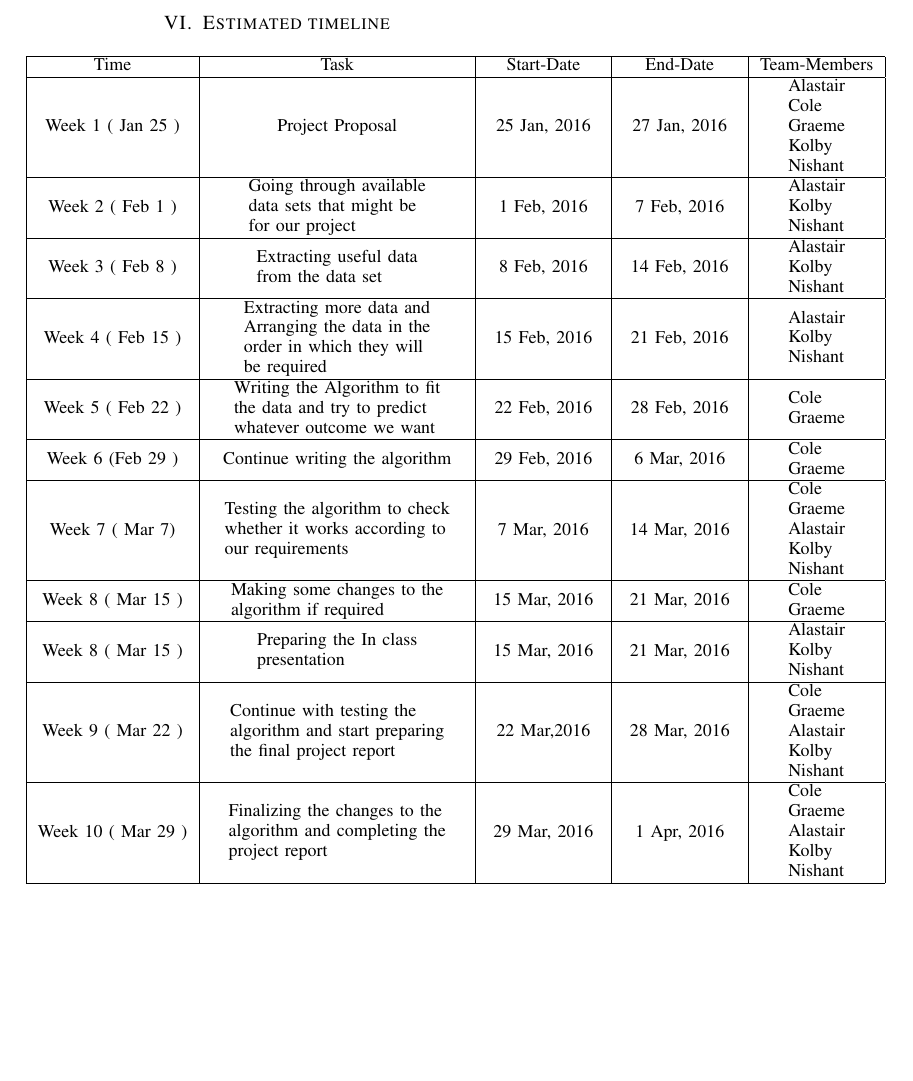
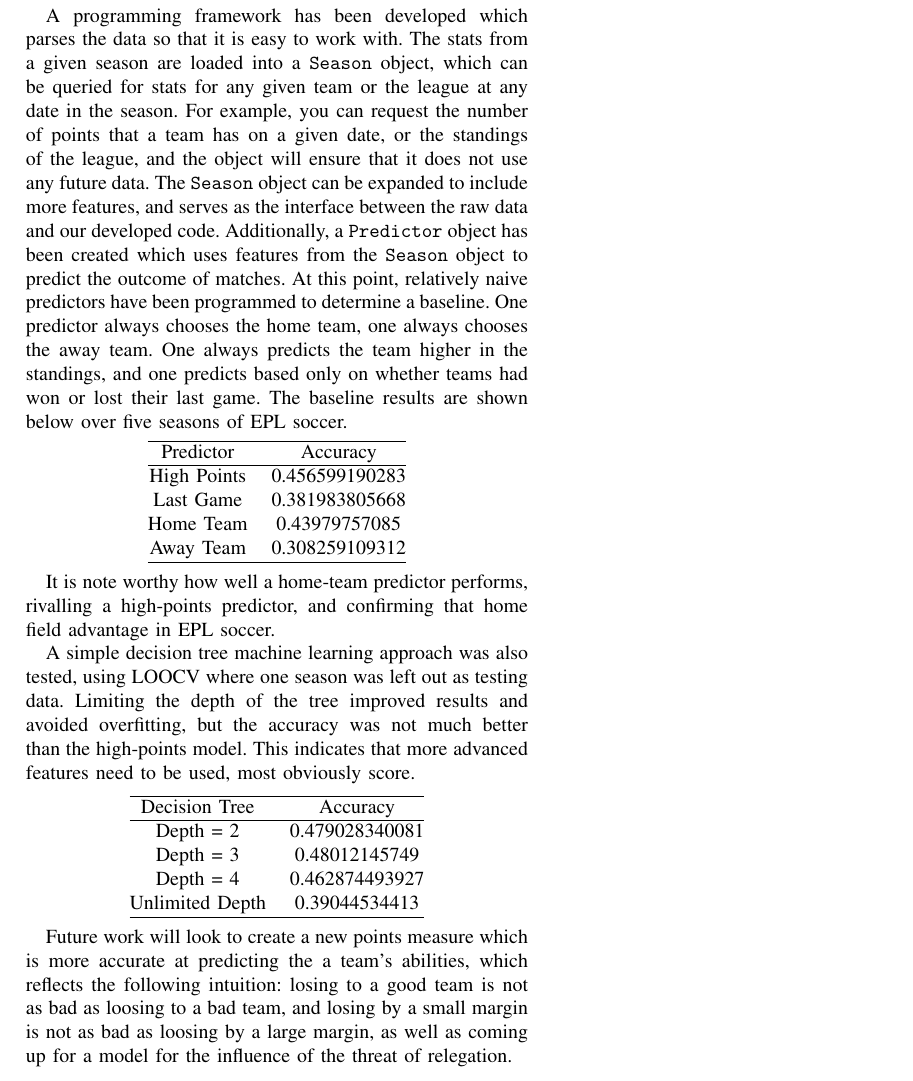
Before and after one commit to a1astair/DataMining, a LaTeX paper (Latex Files/Proposal.tex): part of page 3 of 4, cut at the place of the change, the shorter picture padded with empty space. Compiled offline with pdfLaTeX; a missing font is replaced by an installed copy or a similar font; a LaTeX package or settings file that is missing is left out.

Commit message:
Added decision tree training LOOCV seasons. Updated report.

```diff
--- a/Latex Files/Proposal.tex
+++ b/Latex Files/Proposal.tex
@@ -99,151 +99,186 @@ Data preparation entails gathering of data, as well as scrubbing in into a forma
 
 Algorithm preparation entails both the design and implementation of an algorithm to work on the data that the data team will provide.
 \clearpage
-\section{Estimated timeline}
+%\section{Estimated timeline}
+%\begin{center}
+%\small{\begin{tabular}{|c|c|c|c|c|}
+%\hline
+%    Time & Task & Start-Date & End-Date & Team-Members\\\hline
+%    {Week 1 ( Jan 25 )} & {Project Proposal} & {25 Jan, 2016} & {27 Jan, 2016} &
+%    \begin{tabular}{l}
+%        Alastair\\
+%        Cole\\
+%        Graeme\\
+%        Kolby\\
+%        Nishant\\
+%    \end{tabular}\\\hline
+%
+%    {Week 2 ( Feb 1 )} &
+%    \begin{tabular}{l}
+%      Going through available\\
+%      data sets that might be\\
+%      for our project\\
+%    \end{tabular}
+%    & { 1 Feb, 2016 } & { 7 Feb, 2016 } &
+%    \begin{tabular}{l}
+%        Alastair\\
+%        Kolby\\
+%        Nishant\\
+%    \end{tabular}\\\hline
+%
+%    {Week 3 ( Feb 8 )} &
+%    \begin{tabular}{l}
+%      Extracting useful data\\
+%      from the data set\\
+%    \end{tabular}
+%    & { 8 Feb, 2016 } & { 14 Feb, 2016 } &
+%    \begin{tabular}{l}
+%        Alastair\\
+%        Kolby\\
+%        Nishant\\
+%    \end{tabular}\\\hline
+%
+%    {Week 4 ( Feb 15 )} &
+%    \begin{tabular}{l}
+%      Extracting more data and\\
+%      Arranging the data in the\\
+%      order in which they will\\
+%      be required\\
+%    \end{tabular}
+%    & { 15 Feb, 2016 } & { 21 Feb, 2016 } &
+%    \begin{tabular}{l}
+%        Alastair\\
+%        Kolby\\
+%        Nishant\\
+%    \end{tabular}\\\hline
+%
+%    {Week 5 ( Feb 22 )} &
+%    \begin{tabular}{l}
+%      Writing the Algorithm to fit\\
+%      the data and try to predict\\
+%      whatever outcome we want\\
+%    \end{tabular}
+%    & { 22 Feb, 2016 } & { 28 Feb, 2016 } &
+%    \begin{tabular}{l}
+%      Cole\\
+%      Graeme\\
+%    \end{tabular}\\\hline
+%
+%    {Week 6 (Feb 29 )} &
+%    \begin{tabular}{l}
+%      Continue writing the algorithm\\
+%    \end{tabular}
+%    & { 29  Feb, 2016 } & { 6 Mar, 2016 } &
+%    \begin{tabular}{l}
+%       Cole\\
+%       Graeme\\
+%    \end{tabular}\\\hline
+%
+%    {Week 7 ( Mar 7)} &
+%    \begin{tabular}{l}
+%      Testing the algorithm to check\\
+%      whether it works according to\\
+%      our requirements\\
+%    \end{tabular}
+%    & { 7 Mar, 2016 } & { 14 Mar, 2016 } &
+%    \begin{tabular}{l}
+%      Cole\\
+%      Graeme\\
+%      Alastair\\
+%      Kolby\\
+%      Nishant\\
+%    \end{tabular}\\\hline
+%
+%    {Week 8 ( Mar 15 )} &
+%    \begin{tabular}{l}
+%      Making some changes to the\\
+%      algorithm if required\\
+%    \end{tabular}
+%    & { 15 Mar, 2016 } & { 21 Mar, 2016 } &
+%    \begin{tabular}{l}
+%      Cole\\
+%      Graeme\\
+%    \end{tabular}\\\hline
+%
+%    {Week 8 ( Mar 15 )} &
+%    \begin{tabular}{l}
+%      Preparing the In class\\
+%      presentation\\
+%    \end{tabular}
+%    & { 15 Mar, 2016 } & { 21 Mar, 2016 } &
+%    \begin{tabular}{l}
+%      Alastair\\
+%      Kolby\\
+%      Nishant\\
+%    \end{tabular}\\\hline
+%
+%    {Week 9 ( Mar 22 )} &
+%    \begin{tabular}{l}
+%      Continue with testing the\\
+%      algorithm and start preparing\\
+%      the final project report\\
+%    \end{tabular}
+%    & { 22 Mar,2016 } & { 28 Mar, 2016 } &
+%    \begin{tabular}{l}
+%      Cole\\
+%      Graeme\\
+%      Alastair\\
+%      Kolby\\
+%      Nishant\\
+%    \end{tabular}\\\hline
+%
+%    {Week 10 ( Mar 29 )} &
+%    \begin{tabular}{l}
+%      Finalizing the changes to the\\
+%      algorithm and completing the\\
+%      project report\\
+%    \end{tabular}
+%    & { 29 Mar, 2016 } & { 1 Apr, 2016 } &
+%    \begin{tabular}{l}
+%      Cole\\
+%      Graeme\\
+%      Alastair\\
+%      Kolby\\
+%      Nishant\\
+%    \end{tabular}\\\hline
+%\end{tabular}}
+%\end{center}
+%
+
+\section{}
+A programming framework has been developed which parses the data so that it is easy to work with. The stats from a given season are loaded into a $\mathtt{Season}$ object, which can be queried for stats for any given team or the league at any date in the season. For example, you can request the number of points that a team has on a given date, or the standings of the league, and the object will ensure that it does not use any future data. The $\mathtt{Season}$ object can be expanded to include more features, and serves as the interface between the raw data and our developed code. Additionally, a $\mathtt{Predictor}$ object has been created which uses features from the $\mathtt{Season}$ object to predict the outcome of matches. At this point, relatively naive predictors have been programmed to determine a baseline. One predictor always chooses the home team, one always chooses the away team. One always predicts the team higher in the standings, and one predicts based only on whether teams had won or lost their last game. The baseline results are shown below over five seasons of EPL soccer.
+
 \begin{center}
-\small{\begin{tabular}{|c|c|c|c|c|}
-\hline
-    Time & Task & Start-Date & End-Date & Team-Members\\\hline
-    {Week 1 ( Jan 25 )} & {Project Proposal} & {25 Jan, 2016} & {27 Jan, 2016} &
-    \begin{tabular}{l}
-        Alastair\\
-        Cole\\
-        Graeme\\
-        Kolby\\
-        Nishant\\
-    \end{tabular}\\\hline
-
-    {Week 2 ( Feb 1 )} &
-    \begin{tabular}{l}
-      Going through available\\
-      data sets that might be\\
-      for our project\\
-    \end{tabular}
-    & { 1 Feb, 2016 } & { 7 Feb, 2016 } &
-    \begin{tabular}{l}
-        Alastair\\
-        Kolby\\
-        Nishant\\
-    \end{tabular}\\\hline
-
-    {Week 3 ( Feb 8 )} &
-    \begin{tabular}{l}
-      Extracting useful data\\
-      from the data set\\
-    \end{tabular}
-    & { 8 Feb, 2016 } & { 14 Feb, 2016 } &
-    \begin{tabular}{l}
-        Alastair\\
-        Kolby\\
-        Nishant\\
-    \end{tabular}\\\hline
-
-    {Week 4 ( Feb 15 )} &
-    \begin{tabular}{l}
-      Extracting more data and\\
-      Arranging the data in the\\
-      order in which they will\\
-      be required\\
-    \end{tabular}
-    & { 15 Feb, 2016 } & { 21 Feb, 2016 } &
-    \begin{tabular}{l}
-        Alastair\\
-        Kolby\\
-        Nishant\\
-    \end{tabular}\\\hline
-
-    {Week 5 ( Feb 22 )} &
-    \begin{tabular}{l}
-      Writing the Algorithm to fit\\
-      the data and try to predict\\
-      whatever outcome we want\\
-    \end{tabular}
-    & { 22 Feb, 2016 } & { 28 Feb, 2016 } &
-    \begin{tabular}{l}
-      Cole\\
-      Graeme\\
-    \end{tabular}\\\hline
-
-    {Week 6 (Feb 29 )} &
-    \begin{tabular}{l}
-      Continue writing the algorithm\\
-    \end{tabular}
-    & { 29  Feb, 2016 } & { 6 Mar, 2016 } &
-    \begin{tabular}{l}
-       Cole\\
-       Graeme\\
-    \end{tabular}\\\hline
-
-    {Week 7 ( Mar 7)} &
-    \begin{tabular}{l}
-      Testing the algorithm to check\\
-      whether it works according to\\
-      our requirements\\
-    \end{tabular}
-    & { 7 Mar, 2016 } & { 14 Mar, 2016 } &
-    \begin{tabular}{l}
-      Cole\\
-      Graeme\\
-      Alastair\\
-      Kolby\\
-      Nishant\\
-    \end{tabular}\\\hline
-
-    {Week 8 ( Mar 15 )} &
-    \begin{tabular}{l}
-      Making some changes to the\\
-      algorithm if required\\
-    \end{tabular}
-    & { 15 Mar, 2016 } & { 21 Mar, 2016 } &
-    \begin{tabular}{l}
-      Cole\\
-      Graeme\\
-    \end{tabular}\\\hline
-
-    {Week 8 ( Mar 15 )} &
-    \begin{tabular}{l}
-      Preparing the In class\\
-      presentation\\
-    \end{tabular}
-    & { 15 Mar, 2016 } & { 21 Mar, 2016 } &
-    \begin{tabular}{l}
-      Alastair\\
-      Kolby\\
-      Nishant\\
-    \end{tabular}\\\hline
-
-    {Week 9 ( Mar 22 )} &
-    \begin{tabular}{l}
-      Continue with testing the\\
-      algorithm and start preparing\\
-      the final project report\\
-    \end{tabular}
-    & { 22 Mar,2016 } & { 28 Mar, 2016 } &
-    \begin{tabular}{l}
-      Cole\\
-      Graeme\\
-      Alastair\\
-      Kolby\\
-      Nishant\\
-    \end{tabular}\\\hline
-
-    {Week 10 ( Mar 29 )} &
-    \begin{tabular}{l}
-      Finalizing the changes to the\\
-      algorithm and completing the\\
-      project report\\
-    \end{tabular}
-    & { 29 Mar, 2016 } & { 1 Apr, 2016 } &
-    \begin{tabular}{l}
-      Cole\\
-      Graeme\\
-      Alastair\\
-      Kolby\\
-      Nishant\\
-    \end{tabular}\\\hline
-\end{tabular}}
+  \begin{tabular}{@{} cc @{}}
+    \hline
+    Predictor & Accuracy \\
+    \hline
+High Points & 0.456599190283 \\
+    Last Game & 0.381983805668\\
+    Home Team & 0.43979757085 \\
+    Away Team & 0.308259109312\\
+    \hline
+  \end{tabular}
 \end{center}
 
+It is note worthy how well a home-team predictor performs, rivalling a high-points predictor, and confirming that home field advantage in EPL soccer.
+
+A simple decision tree machine learning approach was also tested, using LOOCV where one season was left out as testing data. Limiting the depth of the tree improved results and avoided overfitting, but the accuracy was not much better than the high-points model.  This indicates that more advanced features need to be used, most obviously score.
+
+\begin{center}
+  \begin{tabular}{@{} cc @{}}
+    \hline
+    Decision Tree & Accuracy \\
+    \hline
+Depth = 2 &0.479028340081\\
+    Depth = 3 & 0.48012145749\\
+   Depth = 4 & 0.462874493927 \\
+    Unlimited Depth & 0.39044534413\\
+    \hline
+  \end{tabular}
+\end{center}
+
+Future work will look to create a new points measure which is more accurate at predicting the a team's abilities, which reflects the following intuition: losing to a good team is not as bad as loosing to a bad team, and losing by a small margin is not as bad as loosing by a large margin, as well as coming up for a model for the influence of the threat of relegation.
 
 \nocite{*}
 
```
Also changed, not shown: Latex Files/Proposal.pdf, 4 other files.
